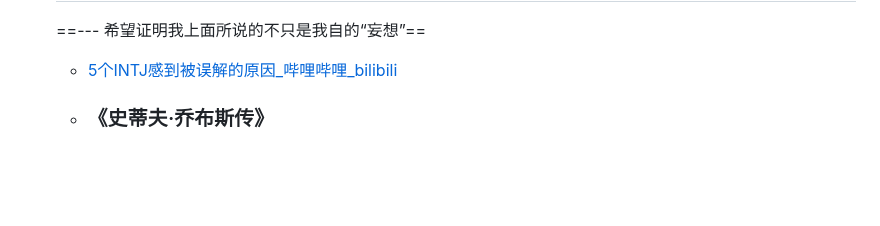
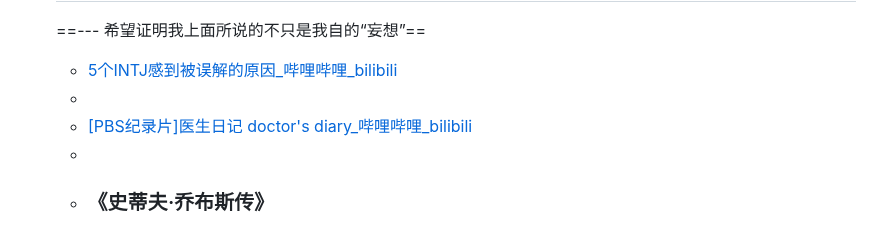
Before and after one commit to jojotabako/qin, a Markdown page: pages/发现了自己的人格属性.md, the part around the change. GitHub-like rendering; blank space fills up the shorter version.

Commit message:
Auto saved by Logseq

```diff
--- a/pages/发现了自己的人格属性.md
+++ b/pages/发现了自己的人格属性.md
@@ -105,6 +105,9 @@ public:: true
 - ## 延伸
   ==--- 希望证明我上面所说的不只是我自的“妄想”==
 	- [5个INTJ感到被误解的原因_哔哩哔哩_bilibili](https://www.bilibili.com/video/BV1zN411i73T)
+	-
+	- [[PBS纪录片]医生日记 doctor's diary_哔哩哔哩_bilibili](https://www.bilibili.com/video/BV11s411Z78P)
+	-
 	- ### 《史蒂夫·乔布斯传》
 		- #+BEGIN_QUOTE
 		  乔布斯的疯狂是以一种有教养的方式体现的。他开始了伴随他一生的强制性饮食计划——仅仅食用水果和蔬菜——所以他又瘦又结实，就像惠比特犬一样。他学会了眼睛一眨不眨地盯着别人，他喜欢在长时间的沉默中断断续续地加入语速极快的讲话。这样一种激情和冷漠的奇怪组合，再加上那一头及肩长发和稀疏的胡茬儿，让他看上去就像个疯癫的萨满巫师。他时而展现超凡魅力，时而让人毛骨悚然。“他不断变化形象，看起来有点儿半疯，”布伦南回忆说，“他经常焦虑不安，好像有无尽的黑暗包围着他。”
```
